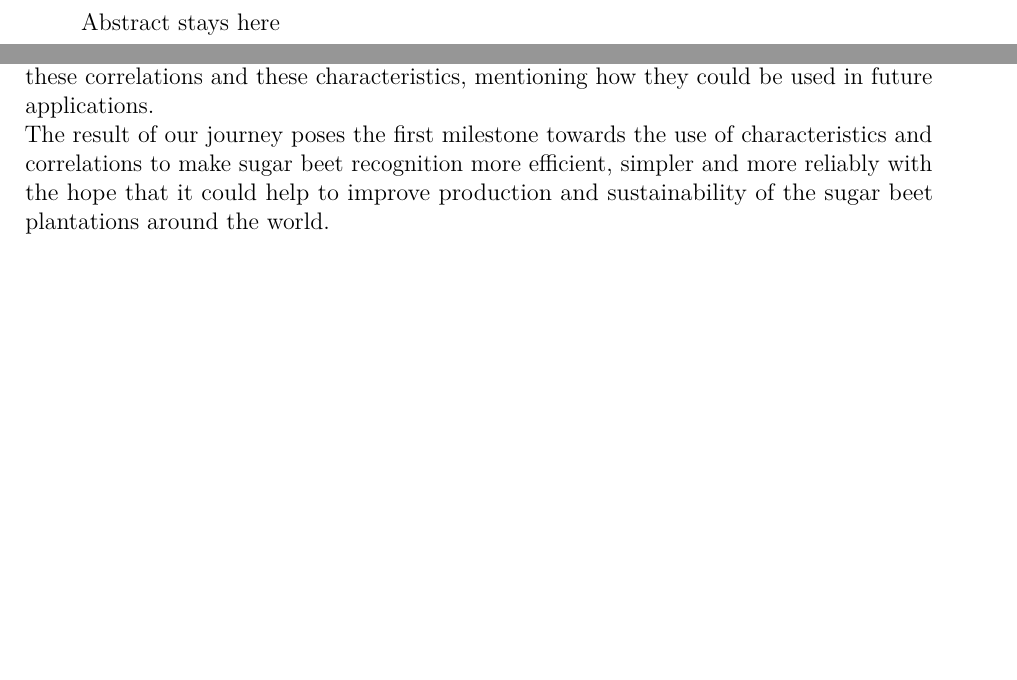
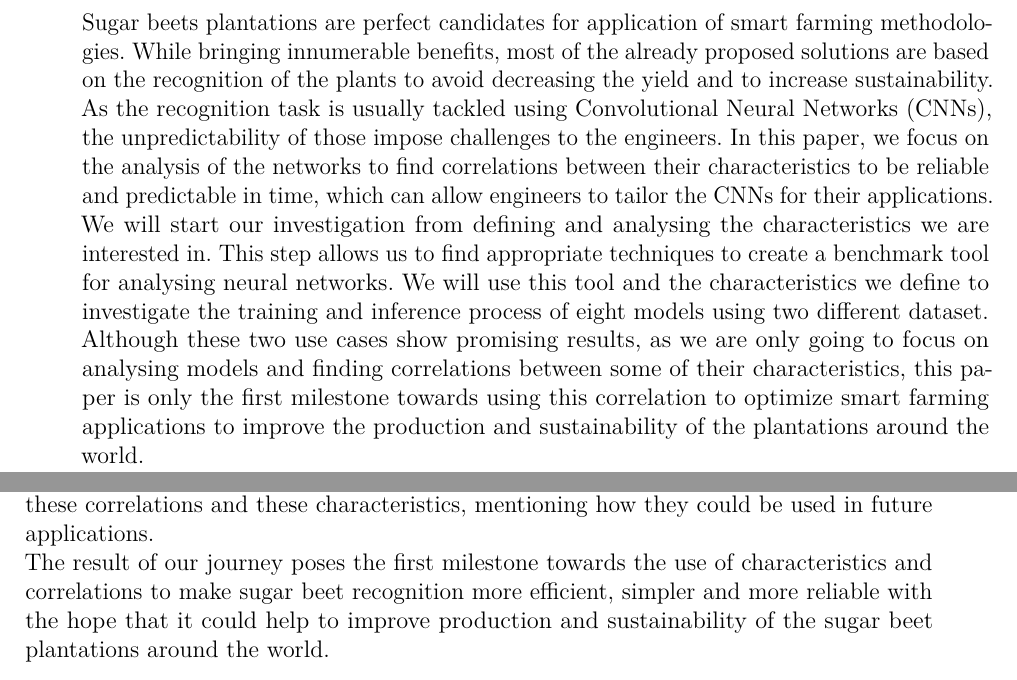
Before and after one commit to brodoluca/FinalThesisHSHL, a LaTeX thesis (Source/main.tex, which reads Source/src/02_Abstract.tex, Source/src/08_Conclusion.tex): two parts of pages 5 and 74 of 89, joined at a grey line, cut at the place of the change, the shorter picture padded with empty space. Compiled offline with pdfLaTeX.

Commit message:
abstract added

```diff
--- a/Source/src/02_Abstract.tex
+++ b/Source/src/02_Abstract.tex
@@ -1,4 +1,5 @@
 
 \begin{abstract}
-    Abstract stays here
+Sugar beets plantations are perfect candidates for application of smart farming methodologies. While bringing innumerable benefits, most of the already proposed solutions are based on the recognition of the plants to avoid decreasing the yield and to increase sustainability. As the recognition task is usually tackled using Convolutional Neural Networks (CNNs), the unpredictability of those impose challenges to the engineers. In this paper, we focus on the analysis of the networks to find correlations between their characteristics to be reliable and predictable in time, which can allow engineers to tailor the CNNs for their applications. We will start our investigation from defining and analysing the characteristics we are interested in. This step allows us to find appropriate techniques to create a benchmark tool for analysing neural networks. We will use this tool and the characteristics we define to investigate the training and inference process of eight models using two different dataset.\\
+Although these two use cases show promising results, as we are only going to focus on analysing models and finding correlations between some of their characteristics, this paper is only the first milestone towards using this correlation to optimize smart farming applications to improve the production and sustainability of the plantations around the world.
 \end{abstract}
--- a/Source/src/08_Conclusion.tex
+++ b/Source/src/08_Conclusion.tex
@@ -11,4 +11,4 @@ Finally, we only investigated if, and which, correlations can be found studying
 Sugar beet plantations, due to their poor performances against other competitors like weed, will benefit from the advancements brought by the introduction of smart farming techniques. Most of the solution in this field proposed methodologies for increasing production and sustainability based on the recognition and localization of sugar beets using Neural Networks. Neural Networks, however impose obstacles which, despite their great flexibility, make tailoring application around them challenging.\\
 In this paper, we investigated how the analysis of the characteristics of Neural Networks brings to find correlations between them that can be used to predict the performances of the networks in time-wise reliable way.\\
 We started our investigation from defining which characteristics we were going to use and which could be beneficial in the context of sugar beet recognition. By defining these characteristics, we posed our foundations for the development of the tool which allow our further analysis. To develop this tool, we explored benchmarking techniques and the characteristics that we would like to have for a correct test environment. With the help of this tool we study two use cases to demonstrate how we can effectively find these correlations and these characteristics, mentioning how they could be used in future applications. \\
-The result of our journey poses the first milestone towards the use of characteristics and correlations to make sugar beet recognition more efficient, simpler and more reliably with the hope that it could help to improve production and sustainability of the sugar beet plantations around the world.
+The result of our journey poses the first milestone towards the use of characteristics and correlations to make sugar beet recognition more efficient, simpler and more reliable with the hope that it could help to improve production and sustainability of the sugar beet plantations around the world.
```
Also changed, not shown: 2 other files.
